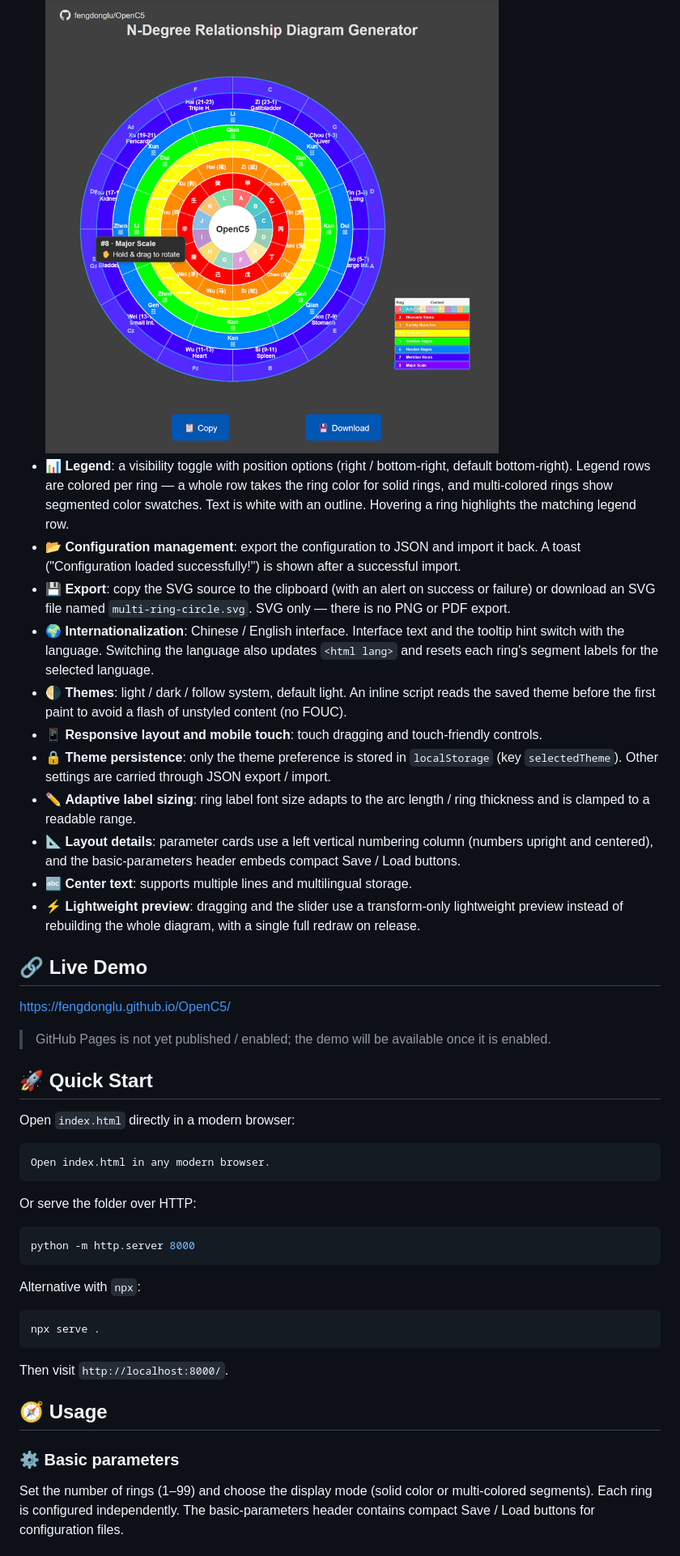
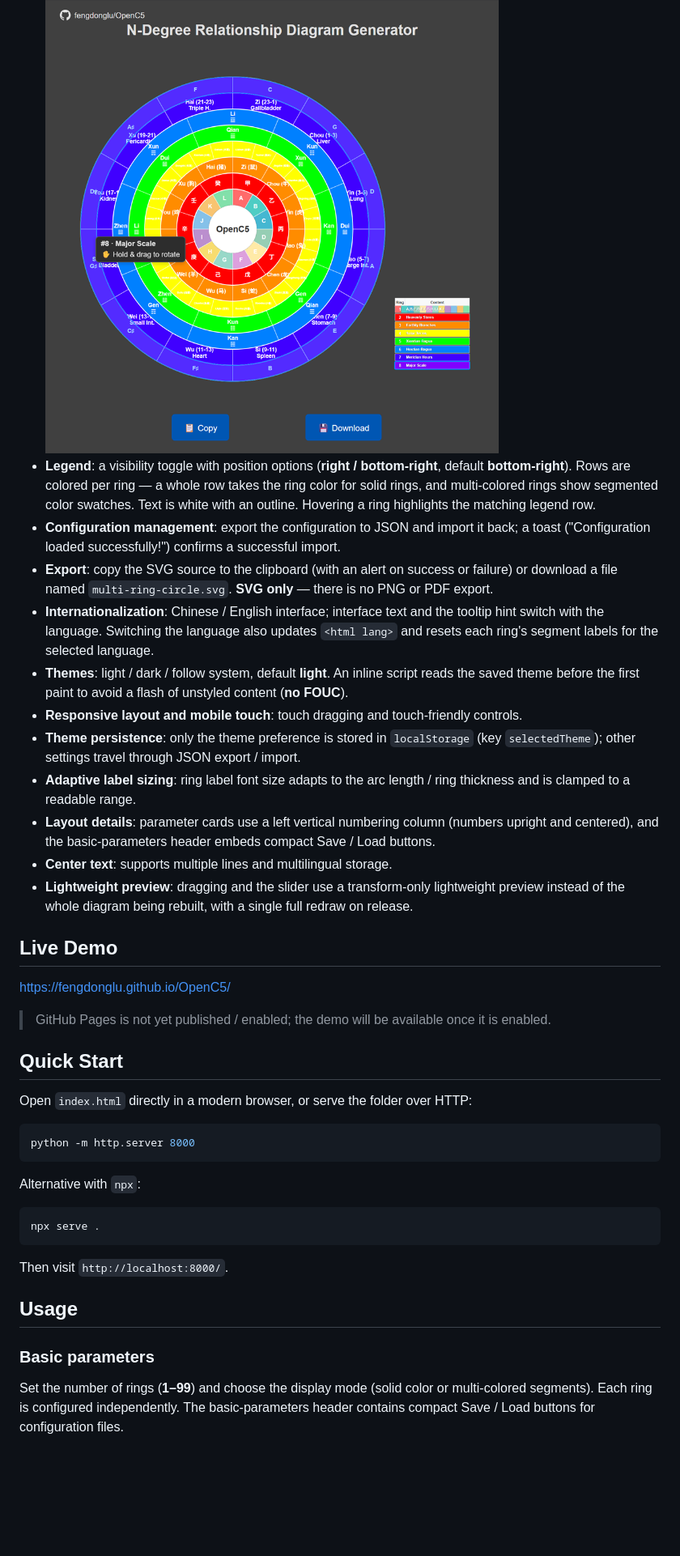
Before and after one commit to fengdonglu/OpenC5, a Markdown page: README.md, the part around one of its changes. Shown at 81% size. Rendered like a GitHub page; blank space fills up the shorter version.

````diff
--- a/README.md
+++ b/README.md
@@ -23,31 +23,25 @@ OpenC5 starts from the classic "circle of fifths" concept and generalizes it int
   <img src="assets/screenshot-hover.png" alt="Hover highlight and tooltip" style="max-width:100%;height:auto;">
-- 📊 **Legend**: a visibility toggle with position options (right / bottom-right, default bottom-right). Legend rows are colored per ring — a whole row takes the ring color for solid rings, and multi-colored rings show segmented color swatches. Text is white with an outline. Hovering a ring highlights the matching legend row.
-- 📂 **Configuration management**: export the configuration to JSON and import it back. A toast ("Configuration loaded successfully!") is shown after a successful import.
-- 💾 **Export**: copy the SVG source to the clipboard (with an alert on success or failure) or download an SVG file named `multi-ring-circle.svg`. SVG only — there is no PNG or PDF export.
-- 🌍 **Internationalization**: Chinese / English interface. Interface text and the tooltip hint switch with the language. Switching the language also updates `<html lang>` and resets each ring's segment labels for the selected language.
-- 🌗 **Themes**: light / dark / follow system, default light. An inline script reads the saved theme before the first paint to avoid a flash of unstyled content (no FOUC).
-- 📱 **Responsive layout and mobile touch**: touch dragging and touch-friendly controls.
-- 🔒 **Theme persistence**: only the theme preference is stored in `localStorage` (key `selectedTheme`). Other settings are carried through JSON export / import.
-- ✏️ **Adaptive label sizing**: ring label font size adapts to the arc length / ring thickness and is clamped to a readable range.
-- 📐 **Layout details**: parameter cards use a left vertical numbering column (numbers upright and centered), and the basic-parameters header embeds compact Save / Load buttons.
-- 🔤 **Center text**: supports multiple lines and multilingual storage.
-- ⚡ **Lightweight preview**: dragging and the slider use a transform-only lightweight preview instead of rebuilding the whole diagram, with a single full redraw on release.
+- **Legend**: a visibility toggle with position options (**right / bottom-right**, default **bottom-right**). Rows are colored per ring — a whole row takes the ring color for solid rings, and multi-colored rings show segmented color swatches. Text is white with an outline. Hovering a ring highlights the matching legend row.
+- **Configuration management**: export the configuration to JSON and import it back; a toast ("Configuration loaded successfully!") confirms a successful import.
+- **Export**: copy the SVG source to the clipboard (with an alert on success or failure) or download a file named `multi-ring-circle.svg`. **SVG only** — there is no PNG or PDF export.
+- **Internationalization**: Chinese / English interface; interface text and the tooltip hint switch with the language. Switching the language also updates `<html lang>` and resets each ring's segment labels for the selected language.
+- **Themes**: light / dark / follow system, default **light**. An inline script reads the saved theme before the first paint to avoid a flash of unstyled content (**no FOUC**).
+- **Responsive layout and mobile touch**: touch dragging and touch-friendly controls.
+- **Theme persistence**: only the theme preference is stored in `localStorage` (key `selectedTheme`); other settings travel through JSON export / import.
+- **Adaptive label sizing**: ring label font size adapts to the arc length / ring thickness and is clamped to a readable range.
+- **Layout details**: parameter cards use a left vertical numbering column (numbers upright and centered), and the basic-parameters header embeds compact Save / Load buttons.
+- **Center text**: supports multiple lines and multilingual storage.
+- **Lightweight preview**: dragging and the slider use a transform-only lightweight preview instead of the whole diagram being rebuilt, with a single full redraw on release.
 
-## 🔗 Live Demo
+## Live Demo
 
 https://fengdonglu.github.io/OpenC5/
 
 > GitHub Pages is not yet published / enabled; the demo will be available once it is enabled.
 
-## 🚀 Quick Start
+## Quick Start
 
-Open `index.html` directly in a modern browser:
-
-```text
-Open index.html in any modern browser.
-```
-
-Or serve the folder over HTTP:
+Open `index.html` directly in a modern browser, or serve the folder over HTTP:
 
 ```bash
 python -m http.server 8000
@@ -61,9 +55,9 @@ npx serve .
 
 Then visit `http://localhost:8000/`.
 
-## 🧭 Usage
+## Usage
 
-### ⚙️ Basic parameters
+### Basic parameters
 
-Set the number of rings (1–99) and choose the display mode (solid color or multi-colored segments). Each ring is configured independently. The basic-parameters header contains compact Save / Load buttons for configuration files.
+Set the number of rings (**1–99**) and choose the display mode (solid color or multi-colored segments). Each ring is configured independently. The basic-parameters header contains compact Save / Load buttons for configuration files.
 
````
Also changed, not shown: other parts of README.md (+35 -35 lines), README.zh-CN.md (+52 -58 lines).
